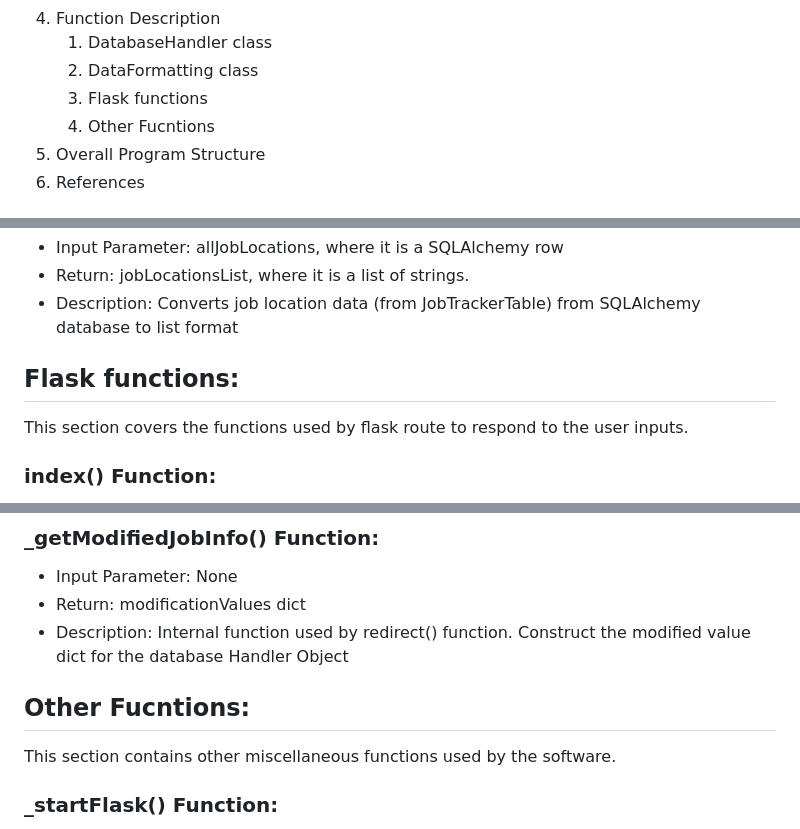
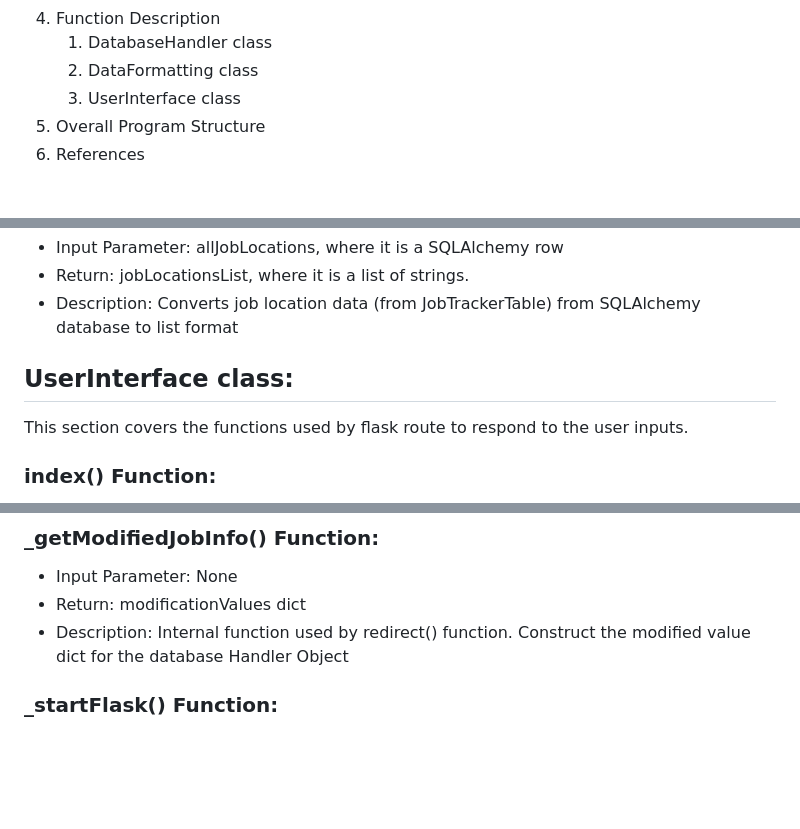
Before and after one commit to karthik-vig/job-application-tracker, a Markdown page: README.md, 3 parts joined by grey strips. Drawn GitHub-style; blank space fills up the shorter version.

Commit message:
added changes based on new UserInterface class

```diff
--- a/README.md
+++ b/README.md
@@ -20,8 +20,7 @@ An application for keep tracker of jobs applied and what files where used to app
 4. Function Description
     1. DatabaseHandler class
     2. DataFormatting class
-    3. Flask functions
-    4. Other Fucntions
+    3. UserInterface class
 5. Overall Program Structure
 6. References
 
@@ -500,7 +499,7 @@ This class formats the data so that it can be used by DatabaseHandler class.
 - Return: jobLocationsList, where it is a list of strings.
 - Description: Converts job location data (from JobTrackerTable) from SQLAlchemy database to list format
 
-## Flask functions:
+## UserInterface class:
 
 This section covers the functions used by flask route to respond to the user inputs.
 
@@ -558,10 +557,6 @@ This section covers the functions used by flask route to respond to the user inp
 - Return: modificationValues dict
 - Description: Internal function used by redirect() function. Construct the modified value dict for the database Handler Object
 
-## Other Fucntions:
-
-This section contains other miscellaneous functions used by the software.
-
 ### _startFlask() Function:
 
 - Input parameter: **kwargs, needs to contain: app, host and port
```
